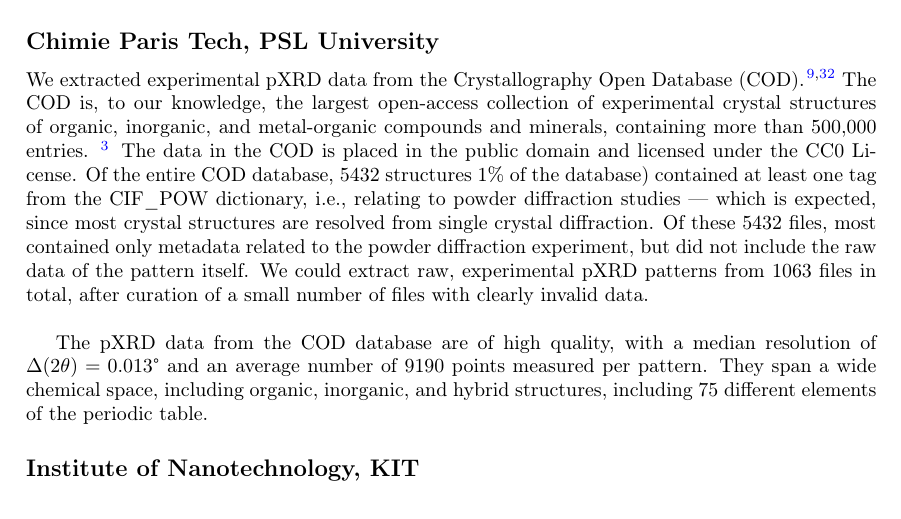
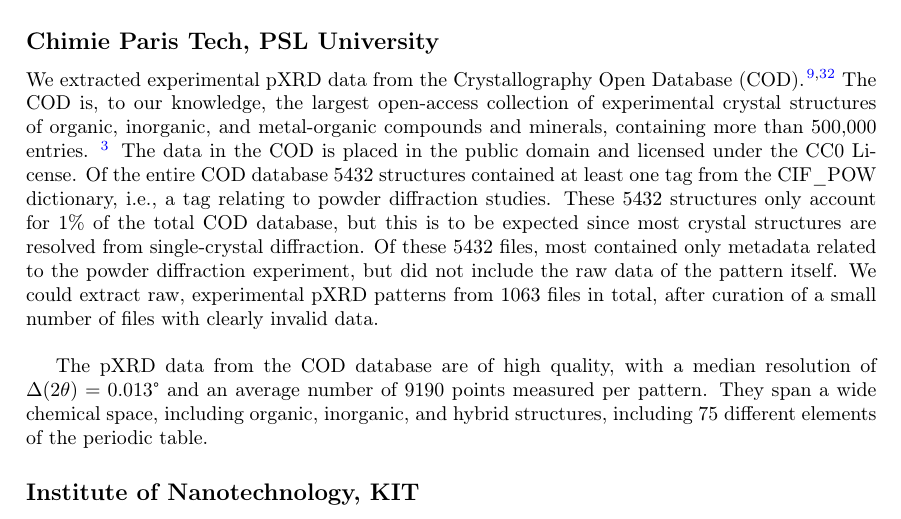
Before and after one commit to aimat-lab/opXRD-paper, a LaTeX paper (main.tex, which reads chapters/04_our_dataset.tex): part of page 6 of 11, cut so that both start at the same text. Compiled offline with pdfLaTeX.

Commit message:
Changed wording on PSL university text

```diff
--- a/chapters/04_our_dataset.tex
+++ b/chapters/04_our_dataset.tex
@@ -27,7 +27,7 @@
 %% Paragraph by FX Coudert and Arthur Hardiagon
 \subsection*{Chimie Paris Tech, PSL University}
 
-We extracted experimental pXRD data from the Crystallography Open Database (COD).\cite{Grazulis2009, Vaitkus2023} The COD is, to our knowledge, the largest open-access collection of experimental crystal structures of organic, inorganic, and metal-organic compounds and minerals, containing more than 500,000 entries. \footnote{Available online at \url{https://www.crystallography.net/cod/}.} The data in the COD is placed in the public domain and licensed under the CC0 License. Of the entire COD database, 5432 structures 1\% of the database) contained at least one tag from the {CIF\_POW} dictionary, i.e., relating to powder diffraction studies --- which is expected, since most crystal structures are resolved from single crystal diffraction. Of these 5432 files, most contained only metadata related to the powder diffraction experiment, but did not include the raw data of the pattern itself. We could extract raw, experimental pXRD patterns from 1063 files in total, after curation of a small number of files with clearly invalid data. \\
+We extracted experimental pXRD data from the Crystallography Open Database (COD).\cite{Grazulis2009, Vaitkus2023} The COD is, to our knowledge, the largest open-access collection of experimental crystal structures of organic, inorganic, and metal-organic compounds and minerals, containing more than 500,000 entries. \footnote{Available online at \url{https://www.crystallography.net/cod/}.} The data in the COD is placed in the public domain and licensed under the CC0 License. Of the entire COD database 5432 structures contained at least one tag from the {CIF\_POW} dictionary, i.e., a tag relating to powder diffraction studies. These 5432 structures only account for 1\% of the total COD database, but this is to be expected since most crystal structures are resolved from single-crystal diffraction. Of these 5432 files, most contained only metadata related to the powder diffraction experiment, but did not include the raw data of the pattern itself. We could extract raw, experimental pXRD patterns from 1063 files in total, after curation of a small number of files with clearly invalid data. \\
 
 The pXRD data from the COD database are of high quality, with a median resolution of $\Delta(2\theta) = 0.013${\textdegree} and an average number of 9190 points measured per pattern. They span a wide chemical space, including organic, inorganic, and hybrid structures, including 75 different elements of the periodic table.
 
```
